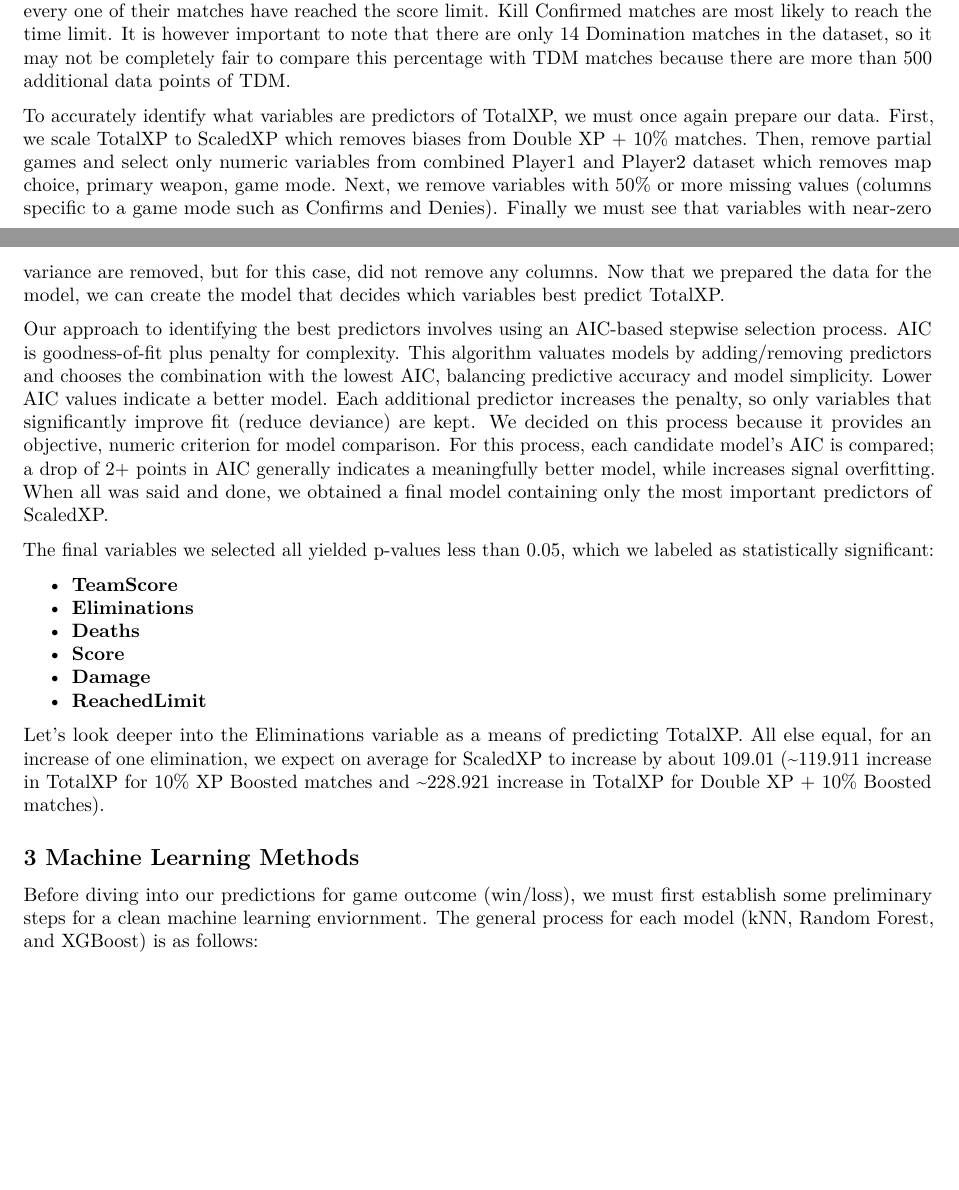
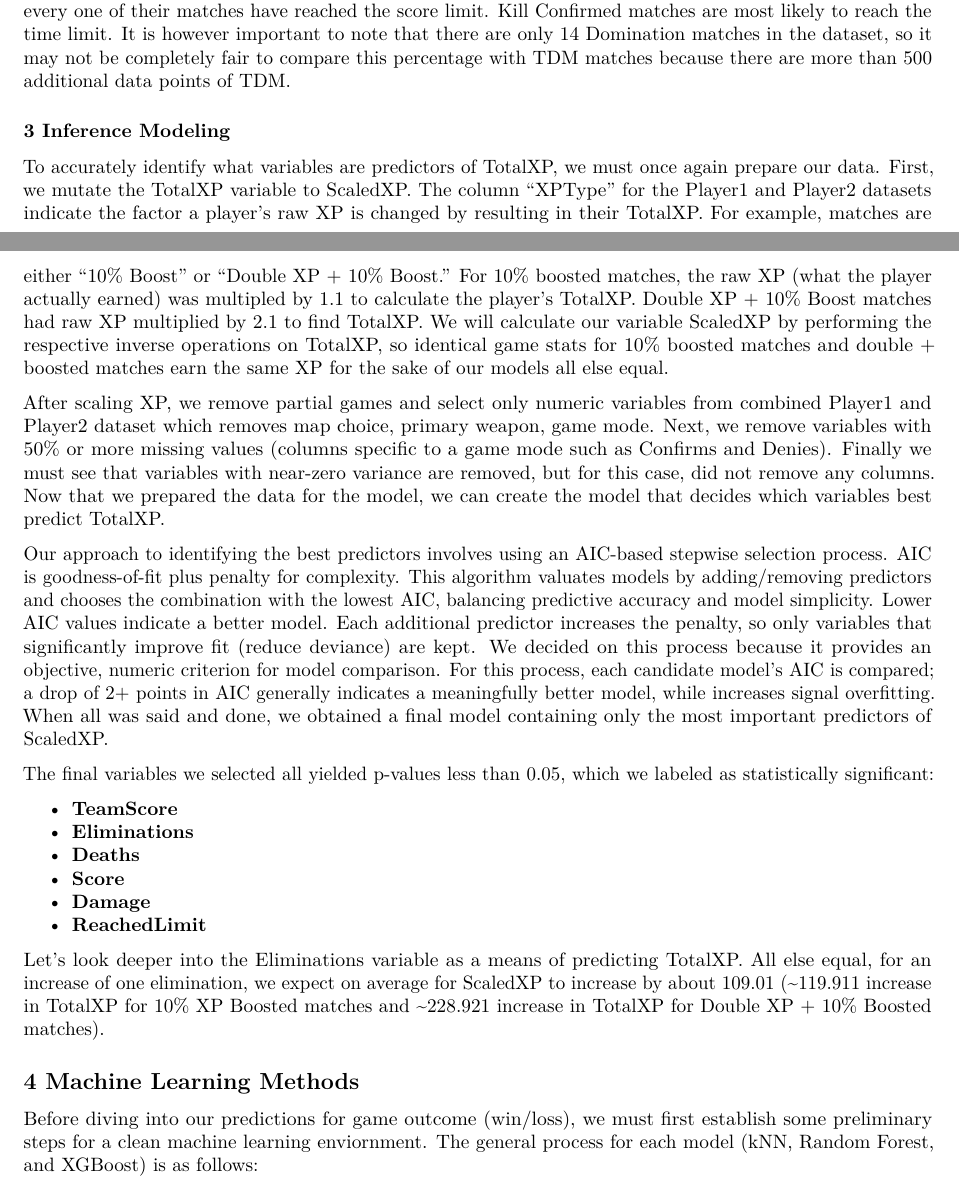
Before and after one commit to AndrewEross/stat380finalproject, an R Markdown document (FinalReport.Rmd): two parts of pages 2 and 4 of 4 before the commit and two parts of pages 2 and 4 of 5 after it, joined at a grey line, cut so that both start at the same text, the shorter picture padded with empty space. Rendered offline with R 4.5, knitr and Pandoc, then LaTeX, with nearby package versions.

Commit message:
worked on inference section

```diff
--- a/FinalReport.Rmd
+++ b/FinalReport.Rmd
@@ -145,10 +145,13 @@ theme_minimal()
 
 Based on this visual, we can infer that Hardpoint matches are most likely to reach the score limit since every one of their matches have reached the score limit. Kill Confirmed matches are most likely to reach the time limit. It is however important to note that there are only 14 Domination matches in the dataset, so it may not be completely fair to compare this percentage with TDM matches because there are more than 500 additional data points of TDM.
 
-To accurately identify what variables are predictors of TotalXP, we must once again prepare our data. First, we scale TotalXP to ScaledXP which removes biases from Double XP + 10% matches. Then, remove partial games and select only numeric variables from combined Player1 and Player2 dataset which removes map choice, primary weapon, game mode. Next, we remove variables with 50% or more missing values (columns specific to a game mode such as Confirms and Denies). Finally we must see that variables with near-zero variance are removed, but for this case, did not remove any columns. Now that we prepared the data for the model, we can create the model that decides which variables best predict TotalXP.
+### 3 Inference Modeling
 
-Our approach to identifying the best predictors involves using an AIC-based stepwise selection process. AIC is goodness-of-fit plus penalty for complexity. This algorithm valuates models by adding/removing predictors and chooses the combination with the lowest AIC, balancing predictive accuracy and model simplicity. Lower AIC values indicate a better model. Each additional predictor increases the penalty, so only variables that significantly improve fit (reduce deviance) are kept. We decided on this process because it provides an objective, numeric criterion for model comparison. For this process, each candidate model’s AIC is compared; a drop of 2+ points in AIC
-generally indicates a meaningfully better model, while increases signal overfitting. When all was said and done, we obtained a final model containing only the most important predictors of ScaledXP.
+To accurately identify what variables are predictors of TotalXP, we must once again prepare our data. First, we mutate the TotalXP variable to ScaledXP. The column "XPType" for the Player1 and Player2 datasets indicate the factor a player's raw XP is changed by resulting in their TotalXP. For example, matches are either "10% Boost" or "Double XP + 10% Boost." For 10% boosted matches, the raw XP (what the player actually earned) was multipled by 1.1 to calculate the player's TotalXP. Double XP + 10% Boost matches had raw XP multiplied by 2.1 to find TotalXP. We will calculate our variable ScaledXP by performing the respective inverse operations on TotalXP, so identical game stats for 10% boosted matches and double + boosted matches earn the same XP for the sake of our models all else equal.
+
+After scaling XP, we remove partial games and select only numeric variables from combined Player1 and Player2 dataset which removes map choice, primary weapon, game mode. Next, we remove variables with 50% or more missing values (columns specific to a game mode such as Confirms and Denies). Finally we must see that variables with near-zero variance are removed, but for this case, did not remove any columns. Now that we prepared the data for the model, we can create the model that decides which variables best predict TotalXP.
+
+Our approach to identifying the best predictors involves using an AIC-based stepwise selection process. AIC is goodness-of-fit plus penalty for complexity. This algorithm valuates models by adding/removing predictors and chooses the combination with the lowest AIC, balancing predictive accuracy and model simplicity. Lower AIC values indicate a better model. Each additional predictor increases the penalty, so only variables that significantly improve fit (reduce deviance) are kept. We decided on this process because it provides an objective, numeric criterion for model comparison. For this process, each candidate model’s AIC is compared; a drop of 2+ points in AIC generally indicates a meaningfully better model, while increases signal overfitting. When all was said and done, we obtained a final model containing only the most important predictors of ScaledXP.
 
 The final variables we selected all yielded p-values less than 0.05, which we labeled as statistically significant:
 
@@ -161,7 +164,7 @@ The final variables we selected all yielded p-values less than 0.05, which we la
 
 Let's look deeper into the Eliminations variable as a means of predicting TotalXP. All else equal, for an increase of one elimination, we expect on average for ScaledXP to increase by about 109.01 (~119.911 increase in TotalXP for 10% XP Boosted matches and ~228.921 increase in TotalXP for Double XP + 10% Boosted matches).
 
-## 3 Machine Learning Methods
+## 4 Machine Learning Methods
 
 Before diving into our predictions for game outcome (win/loss), we must first establish some preliminary steps for a clean machine learning enviornment. The general process for each model (kNN, Random Forest, and XGBoost) is as follows:
 
```
Also changed, not shown: FinalReport.pdf.
